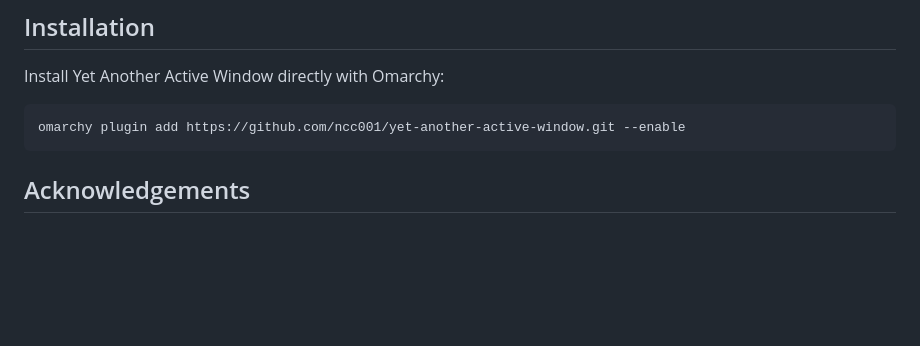
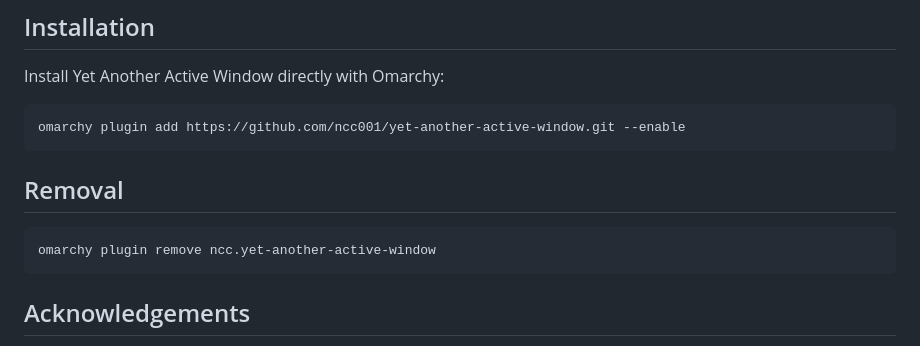
Before and after one commit to ncc001/yet-another-active-window, a Markdown page: README.md, the part around the change. Drawn GitHub-style; blank space fills up the shorter version.

Commit message:
docs: prepare marketplace listing

````diff
--- a/README.md
+++ b/README.md
@@ -173,6 +173,14 @@ Install Yet Another Active Window directly with Omarchy:
 omarchy plugin add https://github.com/ncc001/yet-another-active-window.git --enable
 ```
 
+
+## Removal
+
+```bash
+omarchy plugin remove ncc.yet-another-active-window
+```
+
+
 ## Acknowledgements
 
 Inspired in part by [omarchy-active-window](https://github.com/crmne/omarchy-active-window)
````
Also changed, not shown: preview.png (added).
